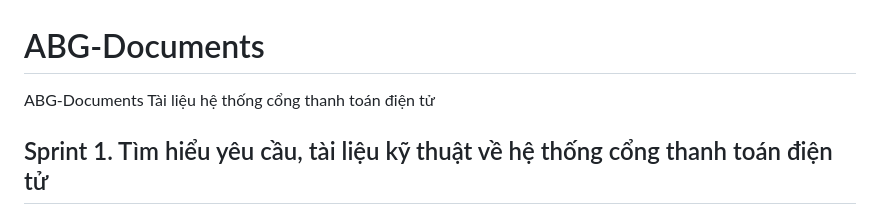
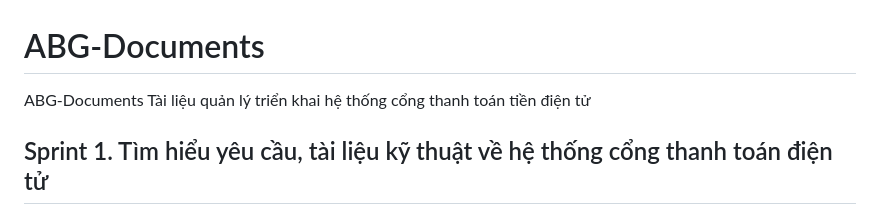
Before and after one commit to khang-it-vn/ABG-Documents, a Markdown page: README.md, the part around the change. GitHub-like rendering.

```diff
--- a/README.md
+++ b/README.md
@@ -1,5 +1,5 @@
 # ABG-Documents
-ABG-Documents Tài liệu hệ thống cổng thanh toán điện tử
+ABG-Documents Tài liệu quản lý triển khai hệ thống cổng thanh toán tiền điện tử
 
 ## Sprint 1. Tìm hiểu yêu cầu, tài liệu kỹ thuật về hệ thống cổng thanh toán điện tử
 
```
